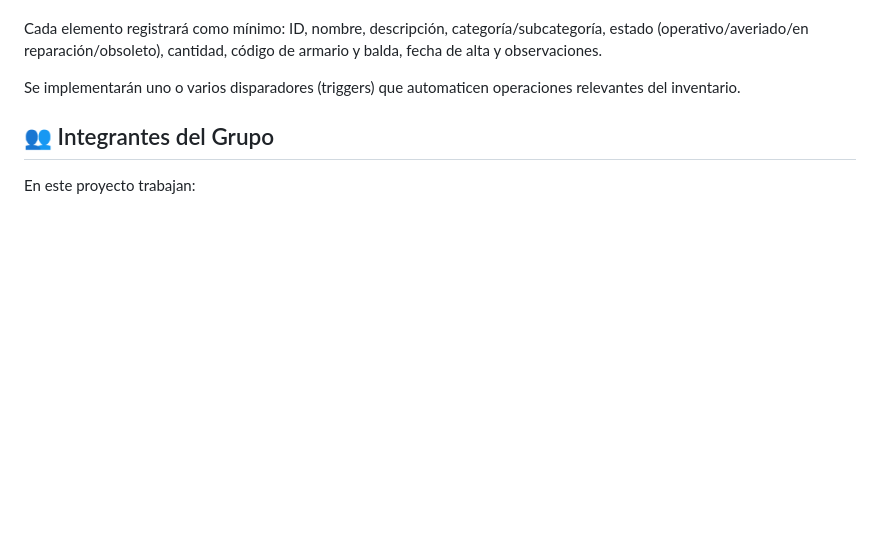
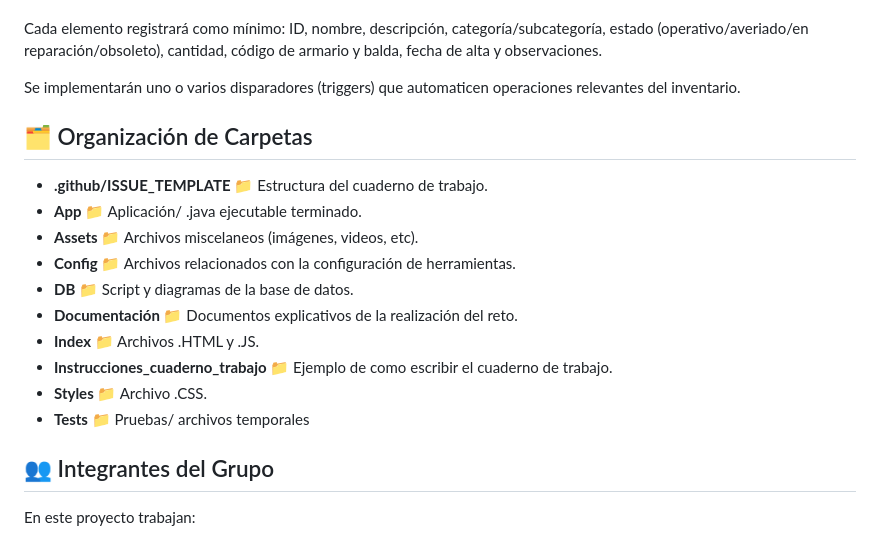
Before and after one commit to HugoAndrea/RETA_2526---Equipo2, a Markdown page: README.md, the part around one of its changes. Drawn GitHub-style; blank space fills up the shorter version.

Commit message:
Readme V3
He añadido el apartado de organización de carpetas al readme principal del proyecto.

```diff
--- a/README.md
+++ b/README.md
@@ -67,6 +67,29 @@ Cada elemento registrará como mínimo: ID, nombre, descripción, categoría/sub
 
 Se implementarán uno o varios disparadores (triggers) que automaticen operaciones relevantes del inventario.
 
+## 🗂️ Organización de Carpetas
+
+*   **.github/ISSUE_TEMPLATE 📁**
+Estructura del cuaderno de trabajo.
+*   **App 📁**
+Aplicación/ .java ejecutable terminado.
+*   **Assets 📁**
+Archivos miscelaneos (imágenes, videos, etc).
+*   **Config 📁**
+Archivos relacionados con la configuración de herramientas.
+*   **DB 📁**
+Script y diagramas de la base de datos.
+*   **Documentación 📁**
+Documentos explicativos de la realización del reto.
+*   **Index 📁**
+Archivos .HTML y .JS.
+*   **Instrucciones_cuaderno_trabajo 📁**
+Ejemplo de como escribir el cuaderno de trabajo.
+*   **Styles 📁**
+Archivo .CSS.
+*   **Tests 📁**
+Pruebas/ archivos temporales
+
 ## 👥 Integrantes del Grupo
 
 En este proyecto trabajan:
```
Also changed, not shown: other parts of README.md (+1 -1 lines).
